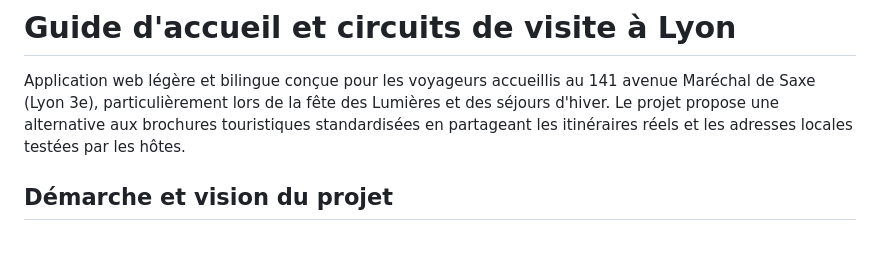
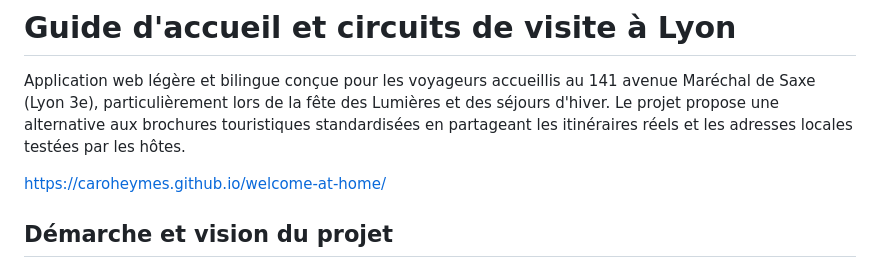
Before and after one commit to caroheymes/welcome-at-home, a Markdown page: README.md, the part around the change. GitHub-like rendering; blank space fills up the shorter version.

Commit message:
Add project website link to README
Added project website link for easy access.

```diff
--- a/README.md
+++ b/README.md
@@ -1,6 +1,8 @@
 # Guide d'accueil et circuits de visite à Lyon
 
 Application web légère et bilingue conçue pour les voyageurs accueillis au 141 avenue Maréchal de Saxe (Lyon 3e), particulièrement lors de la fête des Lumières et des séjours d'hiver. Le projet propose une alternative aux brochures touristiques standardisées en partageant les itinéraires réels et les adresses locales testées par les hôtes.
+
+https://caroheymes.github.io/welcome-at-home/
 
 ## Démarche et vision du projet
 
```
